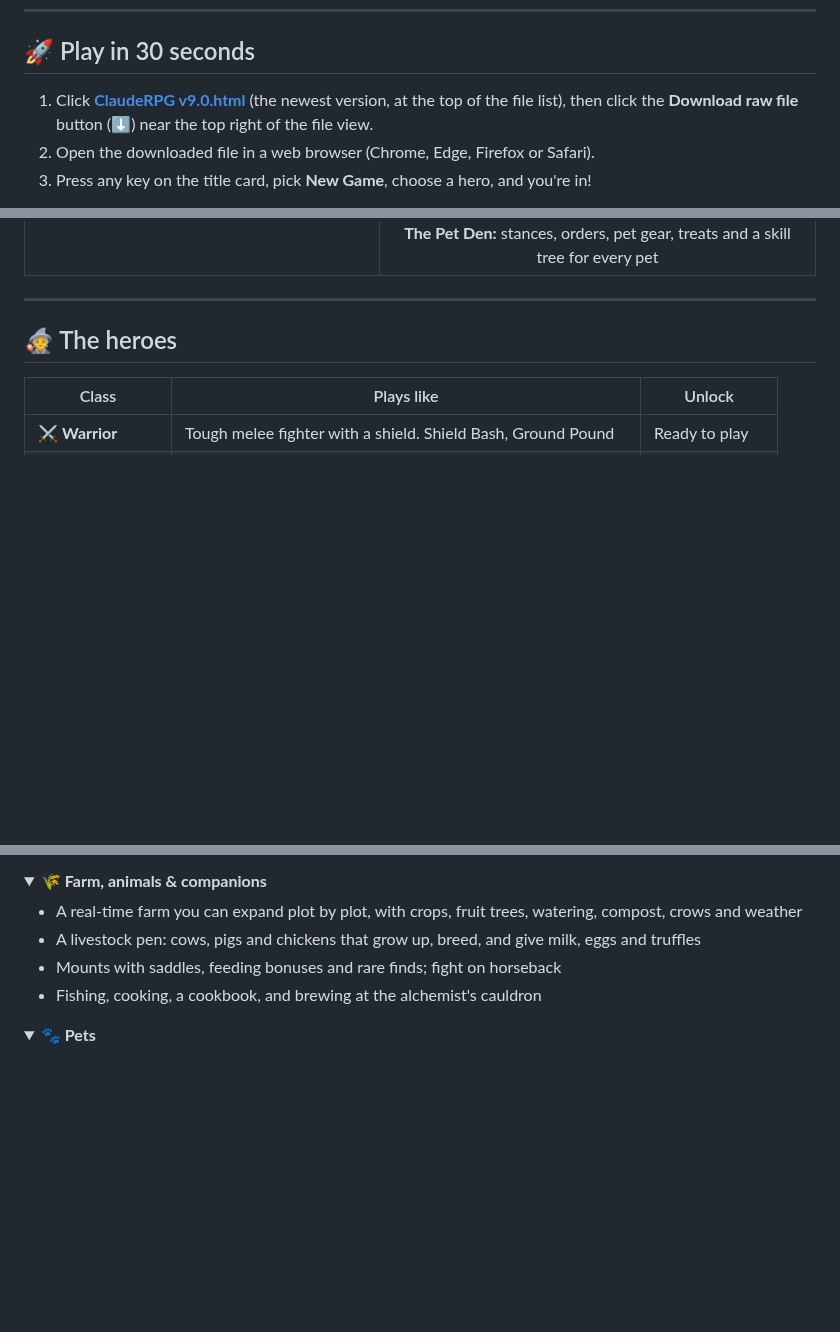
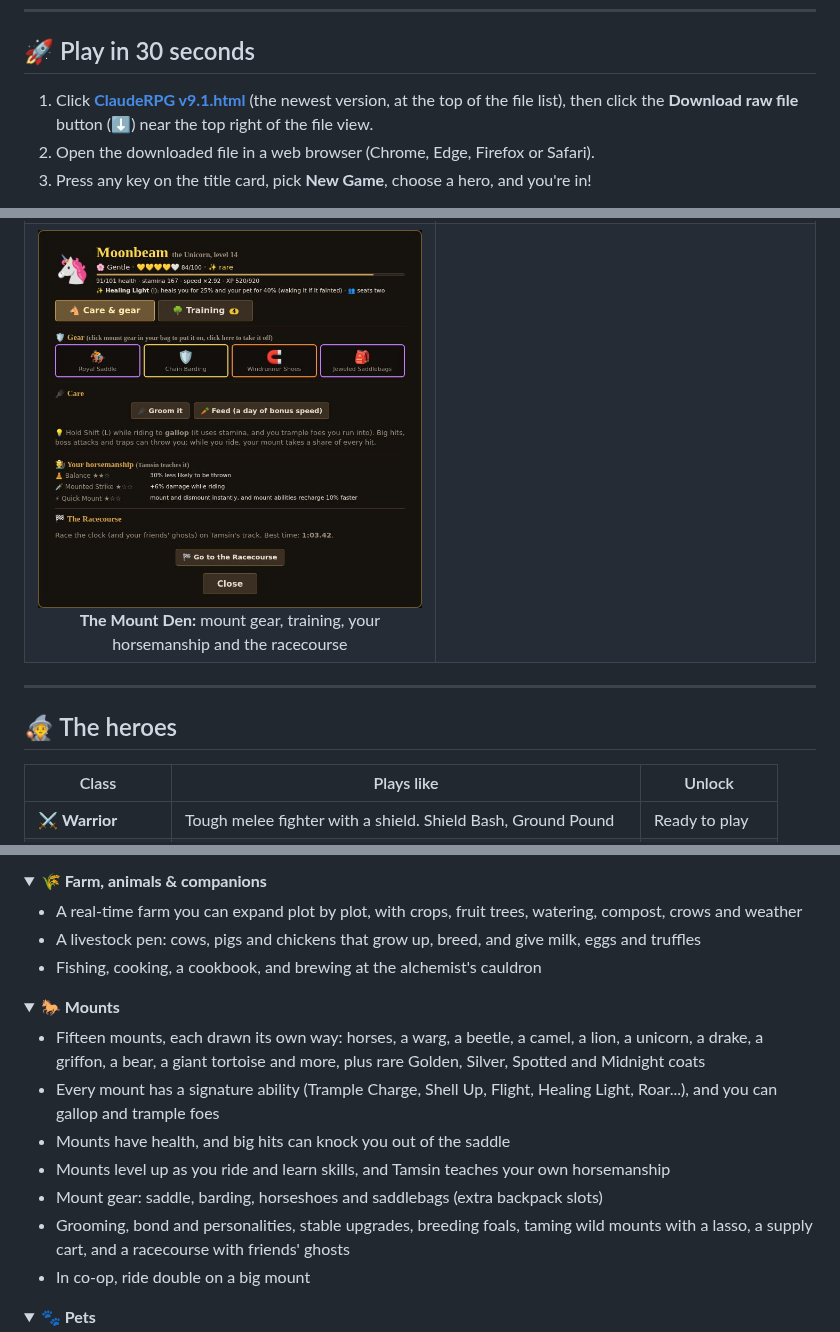
Before and after one commit to jasonfye2015/ClaudeRPG, a Markdown page: README.md, 3 parts joined by grey strips. GitHub-like rendering; pictures changed too: screenshots/mount-den.jpg (added); folded sections open; blank space fills up the shorter version.

```diff
--- a/README.md
+++ b/README.md
@@ -22,7 +22,7 @@
 
 ## 🚀 Play in 30 seconds
 
-1. Click **[ClaudeRPG v9.0.html](ClaudeRPG%20v9.0.html)** (the newest version, at the top of the file list), then click the **Download raw file** button (⬇️) near the top right of the file view.
+1. Click **[ClaudeRPG v9.1.html](ClaudeRPG%20v9.1.html)** (the newest version, at the top of the file list), then click the **Download raw file** button (⬇️) near the top right of the file view.
 2. Open the downloaded file in a web browser (Chrome, Edge, Firefox or Safari).
 3. Press any key on the title card, pick **New Game**, choose a hero, and you're in!
 
@@ -48,6 +48,7 @@ ClaudeRPG is a **top-down action roguelike** with a warm, homey side.
 | <img src="screenshots/town-farm.jpg" alt="The hero at the family farm in Emberhold" width="400"><br>**Emberhold at night:** the family farm and the livestock pen | <img src="screenshots/boss.jpg" alt="A boss fight against Arachna, the Spider Queen" width="400"><br>**Boss fight:** Arachna, the Spider Queen, in the Inferno |
 | <img src="screenshots/classes.jpg" alt="The Choose Your Hero screen" width="400"><br>**Six classes** to choose from (some unlock as you play) | <img src="screenshots/skills.jpg" alt="The four-tier Paladin skill tree" width="400"><br>**Skill trees:** four tiers, three choices each |
 | <img src="screenshots/first-person.jpg" alt="The dungeon seen in first person" width="400"><br>**Three views:** top-down, first person, or retro ASCII | <img src="screenshots/pet-den.jpg" alt="The Pet Den: a Fenrir with its stance, orders, gear and pet bag" width="400"><br>**The Pet Den:** stances, orders, pet gear, treats and a skill tree for every pet |
+| <img src="screenshots/mount-den.jpg" alt="The Mount Den: a unicorn with its gear, horsemanship and the racecourse" width="400"><br>**The Mount Den:** mount gear, training, your horsemanship and the racecourse | |
 
 ---
 
@@ -125,8 +126,20 @@ Every class has a **four-tier skill tree** (12 skills), an **ultimate transforma
 
 - A real-time farm you can expand plot by plot, with crops, fruit trees, watering, compost, crows and weather
 - A livestock pen: cows, pigs and chickens that grow up, breed, and give milk, eggs and truffles
-- Mounts with saddles, feeding bonuses and rare finds; fight on horseback
 - Fishing, cooking, a cookbook, and brewing at the alchemist's cauldron
+
+</details>
+
+<details>
+<summary><b>🐎 Mounts</b></summary>
+
+- Fifteen mounts, each drawn its own way: horses, a warg, a beetle, a camel, a lion, a unicorn, a drake, a griffon, a bear, a giant tortoise and more, plus rare Golden, Silver, Spotted and Midnight coats
+- Every mount has a signature ability (Trample Charge, Shell Up, Flight, Healing Light, Roar...), and you can gallop and trample foes
+- Mounts have health, and big hits can knock you out of the saddle
+- Mounts level up as you ride and learn skills, and Tamsin teaches your own horsemanship
+- Mount gear: saddle, barding, horseshoes and saddlebags (extra backpack slots)
+- Grooming, bond and personalities, stable upgrades, breeding foals, taming wild mounts with a lasso, a supply cart, and a racecourse with friends' ghosts
+- In co-op, ride double on a big mount
 
 </details>
 
```
Also changed, not shown: other parts of README.md (+2 -2 lines), 3 other files.
